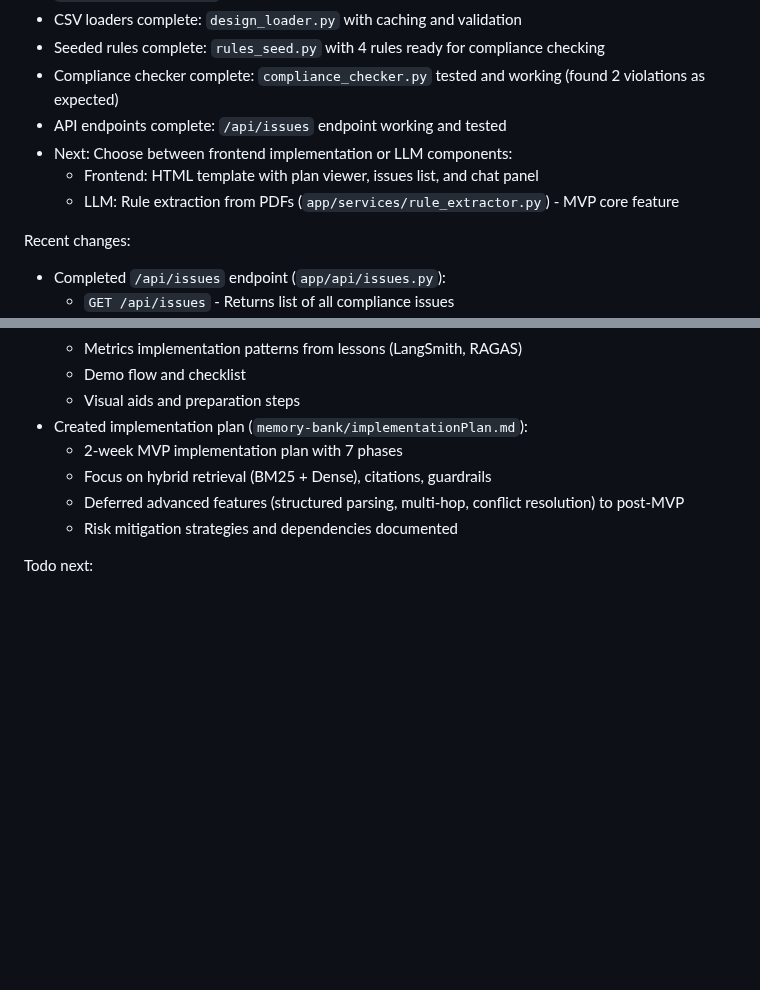
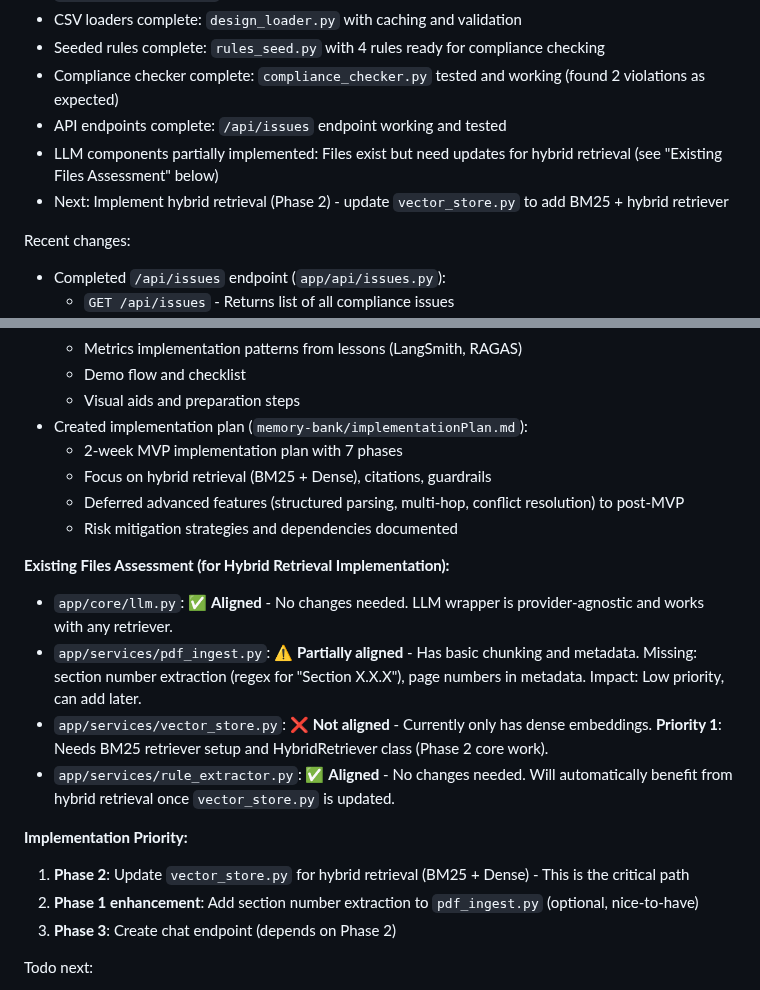
Before and after one commit to mjoshua97241/space-code-copilot, a Markdown page: memory-bank/activeContext.md, 2 parts joined by grey strips. Drawn GitHub-style; blank space fills up the shorter version.

```diff
--- a/memory-bank/activeContext.md
+++ b/memory-bank/activeContext.md
@@ -8,9 +8,8 @@ Current focus:
 - Seeded rules complete: `rules_seed.py` with 4 rules ready for compliance checking
 - Compliance checker complete: `compliance_checker.py` tested and working (found 2 violations as expected)
 - API endpoints complete: `/api/issues` endpoint working and tested
-- Next: Choose between frontend implementation or LLM components:
-  - Frontend: HTML template with plan viewer, issues list, and chat panel
-  - LLM: Rule extraction from PDFs (`app/services/rule_extractor.py`) - MVP core feature
+- LLM components partially implemented: Files exist but need updates for hybrid retrieval (see "Existing Files Assessment" below)
+- Next: Implement hybrid retrieval (Phase 2) - update `vector_store.py` to add BM25 + hybrid retriever
 
 Recent changes:
 
@@ -62,6 +61,18 @@ Recent changes:
   - Deferred advanced features (structured parsing, multi-hop, conflict resolution) to post-MVP
   - Risk mitigation strategies and dependencies documented
 
+**Existing Files Assessment (for Hybrid Retrieval Implementation):**
+
+- `app/core/llm.py`: ✅ **Aligned** - No changes needed. LLM wrapper is provider-agnostic and works with any retriever.
+- `app/services/pdf_ingest.py`: ⚠️ **Partially aligned** - Has basic chunking and metadata. Missing: section number extraction (regex for "Section X.X.X"), page numbers in metadata. Impact: Low priority, can add later.
+- `app/services/vector_store.py`: ❌ **Not aligned** - Currently only has dense embeddings. **Priority 1**: Needs BM25 retriever setup and HybridRetriever class (Phase 2 core work).
+- `app/services/rule_extractor.py`: ✅ **Aligned** - No changes needed. Will automatically benefit from hybrid retrieval once `vector_store.py` is updated.
+
+**Implementation Priority:**
+1. **Phase 2**: Update `vector_store.py` for hybrid retrieval (BM25 + Dense) - This is the critical path
+2. **Phase 1 enhancement**: Add section number extraction to `pdf_ingest.py` (optional, nice-to-have)
+3. **Phase 3**: Create chat endpoint (depends on Phase 2)
+
 Todo next:
 
 - Frontend HTML template (`app/templates/index.html`) with:
```
Also changed, not shown: memory-bank/implementationPlan.md (+37 -12 lines), memory-bank/systemPatterns.md (+4 -4 lines).
